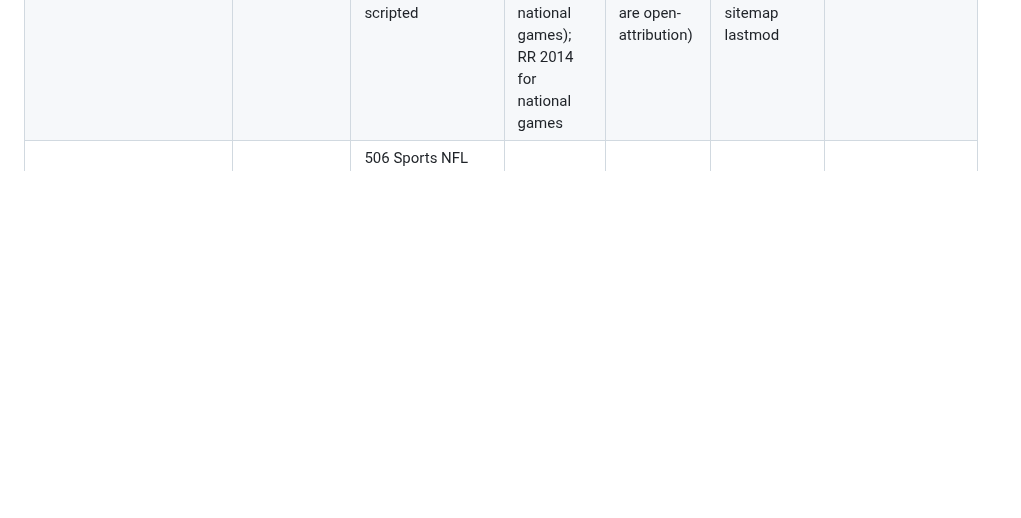
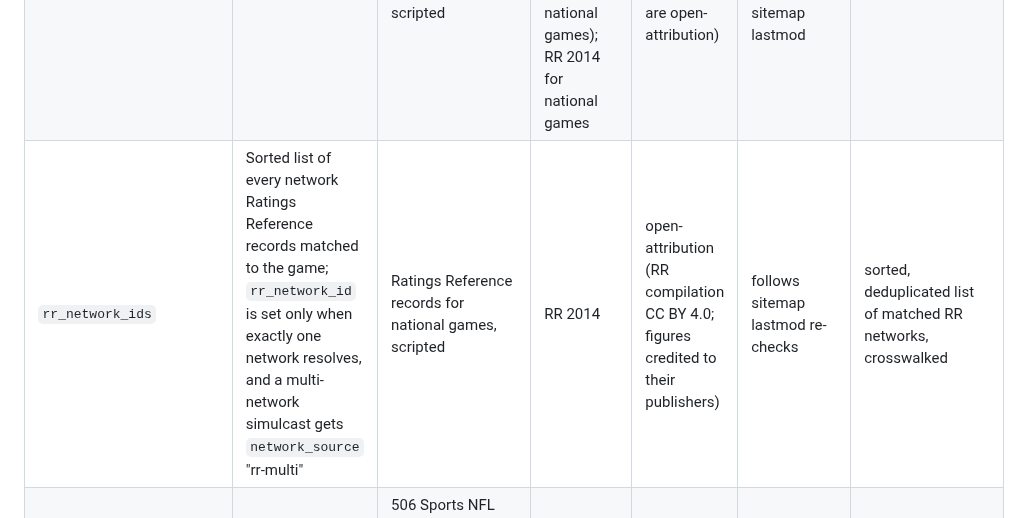
Before and after one commit to benboro/booth-review, a Markdown page: docs/sources/nfl-field-list.md, the part around the change. GitHub-like rendering; blank space fills up the shorter version.

Commit message:
Record the rr_network_ids column so multi-network simulcasts are documented beside network

```diff
--- a/docs/sources/nfl-field-list.md
+++ b/docs/sources/nfl-field-list.md
@@ -32,6 +32,7 @@ Terms status uses five values:
 | `away_team` | Away team | nflverse schedules (`away_team`), scripted; crosswalked | 2006 | open-attribution (nflverse-data, CC BY 4.0) | fixed | copied, then crosswalked |
 | `game_type` | Regular season or a playoff round | nflverse schedules (`game_type`: REG, WC, DIV, CON, SB), scripted | 2006 | open-attribution (nflverse-data, CC BY 4.0) | playoff games are added as rounds are set | copied |
 | `network` | Main-feed network or streaming service | 506 Sports NFL week pages, hand-save (every game); Ratings Reference records for national games, scripted | 2014 on 506 for regional games and 2016 for national games (2014 and 2015 pages list no national games); RR 2014 for national games | analysis-only (506 states no terms; RR's national-game networks are open-attribution) | 506 week pages change through the week; RR records follow sitemap lastmod | copied; RR's network on regional records is not trusted alone |
+| `rr_network_ids` | Sorted list of every network Ratings Reference records matched to the game; `rr_network_id` is set only when exactly one network resolves, and a multi-network simulcast gets `network_source` "rr-multi" | Ratings Reference records for national games, scripted | RR 2014 | open-attribution (RR compilation CC BY 4.0; figures credited to their publishers) | follows sitemap lastmod re-checks | sorted, deduplicated list of matched RR networks, crosswalked |
 | `broadcast_team` | Main-feed crew: play-by-play first, then analyst, then sideline | 506 Sports NFL week pages, hand-save; no usable backup found (Wikipedia lists only the current season's ranked pairings, never a game assignment) | 2014 on 506 for regional games, 2016 for national games | analysis-only (506 states no terms; the Wikipedia backup is share-alike) | assignments change through the week; save pages after games finish | split on commas; people resolved through `data/reference/` |
 | `alt_cast_broadcasts` | Child broadcast rows for alternate feeds of the same game, each with its own crew | none found: 506 NFL pages list no alt-casts; RR mentions them only in claim wording | none found | open-attribution (RR claim wording, the only trace) | n/a | one child row per alt-cast once a source is found |
 | `is_standalone` | No other NFL game kicks off within 3 hours | derived from `game_date` and `kickoff_time_et` | 2006 | derived | recomputed when kickoffs change | absolute gap of 3:00 or less to any other kickoff fails |
```
